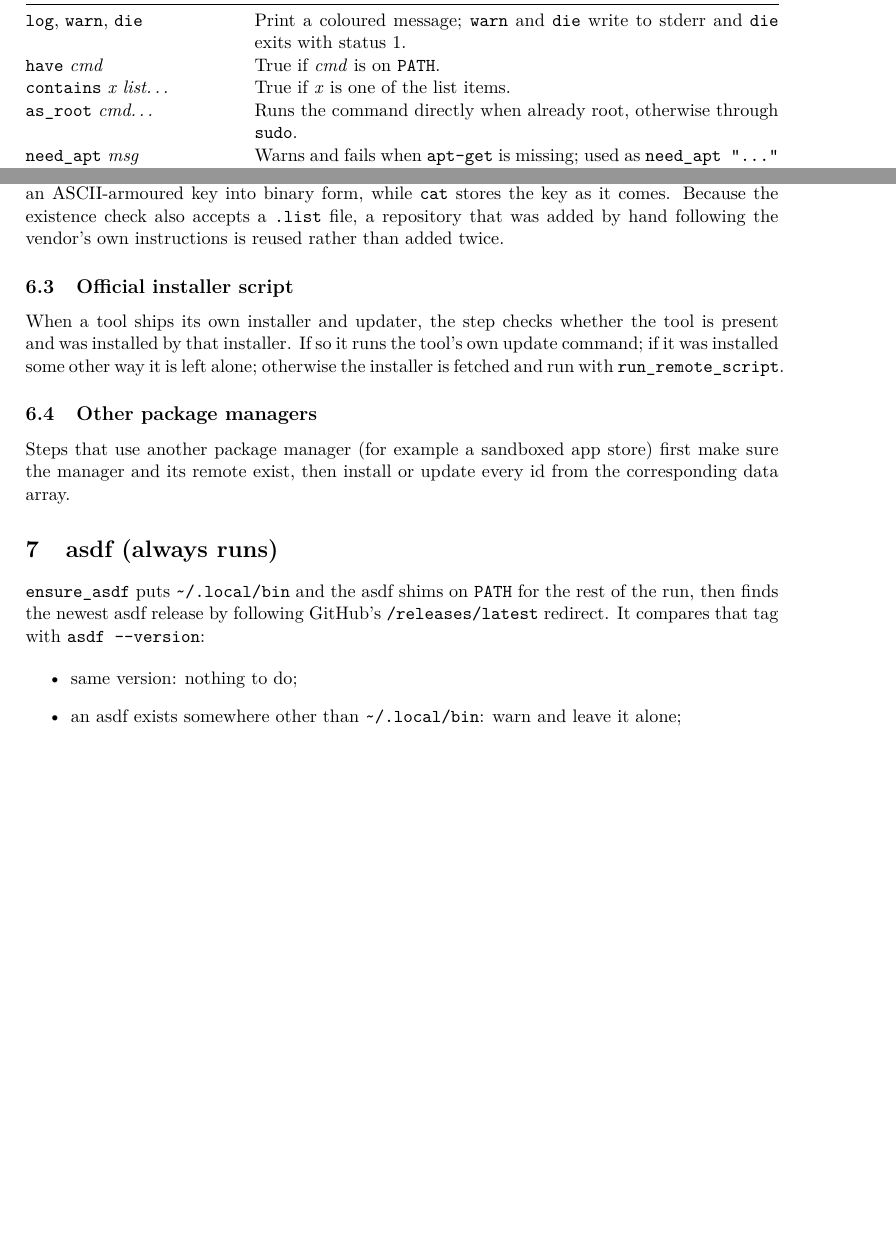
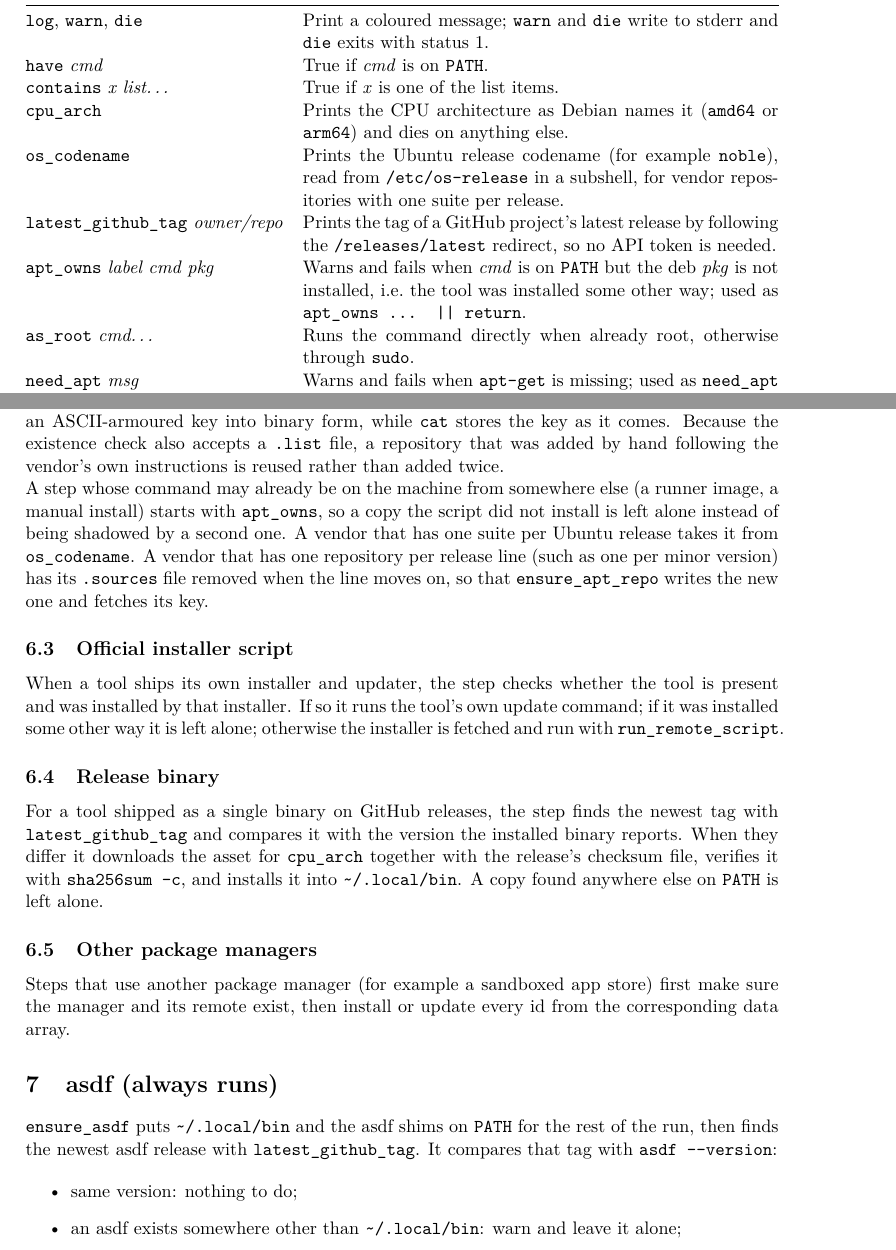
Before and after one commit to andimon/devtools, a LaTeX paper (docs/devtools.tex): two parts of pages 3 and 4 of 5 before the commit and two parts of pages 4 and 5 of 6 after it, joined at a grey line, cut so that both start at the same text, the shorter picture padded with empty space. Compiled offline with pdfLaTeX.

Commit message:
feat: update

```diff
--- a/docs/devtools.tex
+++ b/docs/devtools.tex
@@ -154,6 +154,10 @@ Helper & What it does \\
 \cmd{log}, \cmd{warn}, \cmd{die} & Print a coloured message; \cmd{warn} and \cmd{die} write to stderr and \cmd{die} exits with status 1. \\
 \cmd{have} \textit{cmd} & True if \textit{cmd} is on \cmd{PATH}. \\
 \cmd{contains} \textit{x list\ldots} & True if \textit{x} is one of the list items. \\
+\cmd{cpu\_arch} & Prints the CPU architecture as Debian names it (\cmd{amd64} or \cmd{arm64}) and dies on anything else. \\
+\cmd{os\_codename} & Prints the Ubuntu release codename (for example \cmd{noble}), read from \cmd{/etc/os-release} in a subshell, for vendor repositories with one suite per release. \\
+\cmd{latest\_github\_tag} \textit{owner/repo} & Prints the tag of a GitHub project's latest release by following the \cmd{/releases/latest} redirect, so no API token is needed. \\
+\cmd{apt\_owns} \textit{label cmd pkg} & Warns and fails when \textit{cmd} is on \cmd{PATH} but the deb \textit{pkg} is not installed, i.e.\ the tool was installed some other way; used as \cmd{apt\_owns \ldots{} || return}. \\
 \cmd{as\_root} \textit{cmd\ldots} & Runs the command directly when already root, otherwise through \cmd{sudo}. \\
 \cmd{need\_apt} \textit{msg} & Warns and fails when \cmd{apt-get} is missing; used as \cmd{need\_apt "\ldots" || return}. \\
 \cmd{apt\_update} & \cmd{apt-get update -qq} as root. \\
@@ -200,11 +204,25 @@ stores the key as it comes. Because the existence check also accepts a \cmd{.lis
 file, a repository that was added by hand following the vendor's own instructions
 is reused rather than added twice.
 
+\noindent A step whose command may already be on the machine from somewhere else (a
+runner image, a manual install) starts with \cmd{apt\_owns}, so a copy the script did not
+install is left alone instead of being shadowed by a second one. A vendor that has one
+suite per Ubuntu release takes it from \cmd{os\_codename}. A vendor that has one repository
+per release line (such as one per minor version) has its \cmd{.sources} file removed when
+the line moves on, so that \cmd{ensure\_apt\_repo} writes the new one and fetches its key.
+
 \subsection{Official installer script}
 When a tool ships its own installer and updater, the step checks whether the tool
 is present and was installed by that installer. If so it runs the tool's own update
 command; if it was installed some other way it is left alone; otherwise the installer
 is fetched and run with \cmd{run\_remote\_script}.
+
+\subsection{Release binary}
+For a tool shipped as a single binary on GitHub releases, the step finds the newest tag
+with \cmd{latest\_github\_tag} and compares it with the version the installed binary
+reports. When they differ it downloads the asset for \cmd{cpu\_arch} together with the
+release's checksum file, verifies it with \cmd{sha256sum -c}, and installs it into
+\cmd{\textasciitilde/.local/bin}. A copy found anywhere else on \cmd{PATH} is left alone.
 
 \subsection{Other package managers}
 Steps that use another package manager (for example a sandboxed app store) first
@@ -213,8 +231,7 @@ the corresponding data array.
 
 \section{asdf (always runs)}
 \cmd{ensure\_asdf} puts \cmd{\textasciitilde/.local/bin} and the asdf shims on \cmd{PATH} for the rest
-of the run, then finds the newest asdf release by following GitHub's
-\cmd{/releases/latest} redirect. It compares that tag with \cmd{asdf -{}-version}:
+of the run, then finds the newest asdf release with \cmd{latest\_github\_tag}. It compares that tag with \cmd{asdf -{}-version}:
 
 \begin{itemize}
 \item same version: nothing to do;
```
Also changed, not shown: .github/workflows/test.yml (+14 -0 lines), README.md, docs/devtools.pdf, docs/devtools.tex (2 more changed lines), 1 other file.
